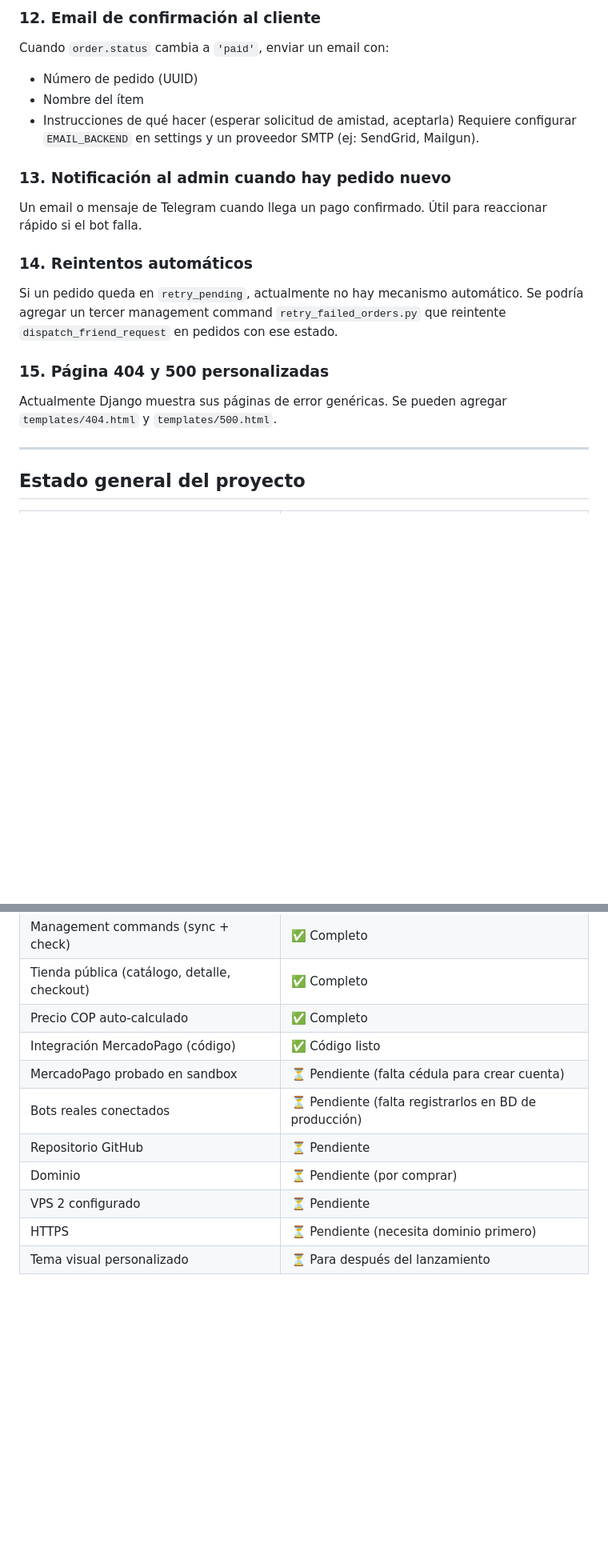
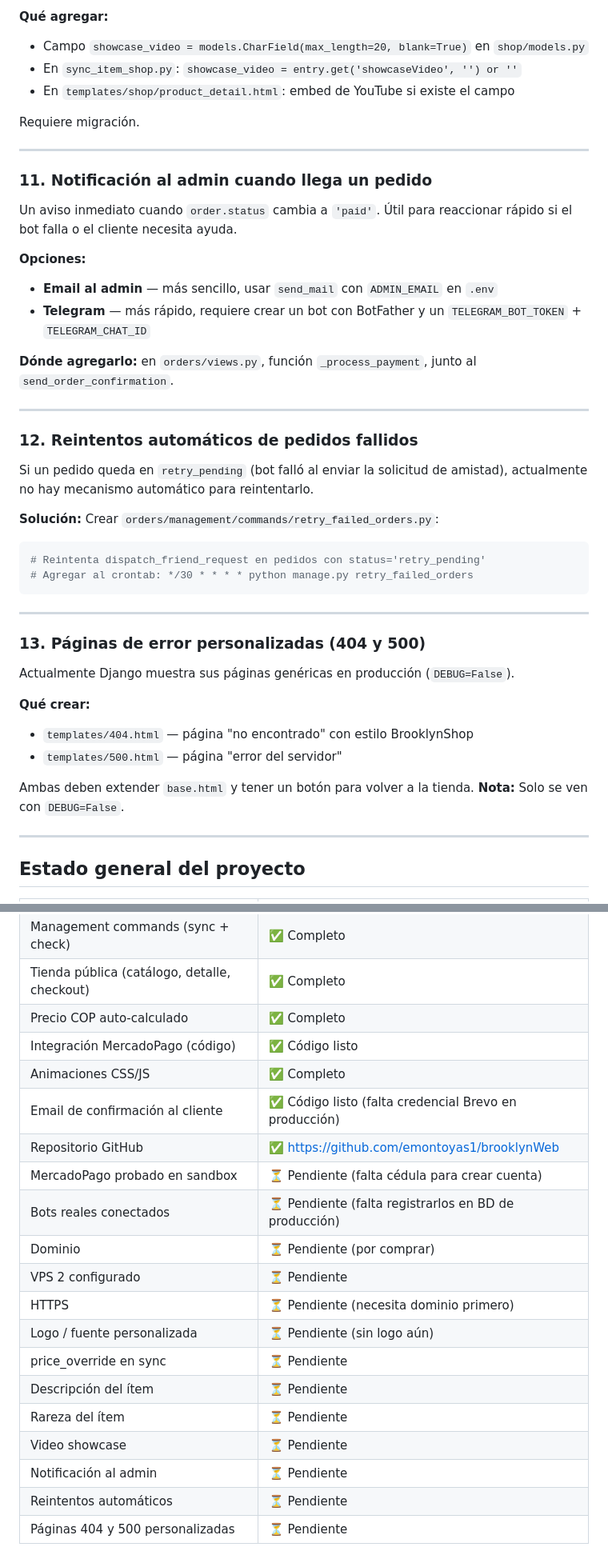
Before and after one commit to emontoyas1/brooklynWeb, a Markdown page: PENDING.md, 2 parts joined by grey strips. Shown at 80% size. GitHub-like rendering; blank space fills up the shorter version.

````diff
--- a/PENDING.md
+++ b/PENDING.md
@@ -162,23 +196,46 @@ Se podría embeber en la página de detalle del producto.
 
-### 12. Email de confirmación al cliente
-Cuando `order.status` cambia a `'paid'`, enviar un email con:
-- Número de pedido (UUID)
-- Nombre del ítem
-- Instrucciones de qué hacer (esperar solicitud de amistad, aceptarla)
-Requiere configurar `EMAIL_BACKEND` en settings y un proveedor SMTP (ej: SendGrid, Mailgun).
+**Qué agregar:**
+- Campo `showcase_video = models.CharField(max_length=20, blank=True)` en `shop/models.py`
+- En `sync_item_shop.py`: `showcase_video = entry.get('showcaseVideo', '') or ''`
+- En `templates/shop/product_detail.html`: embed de YouTube si existe el campo
 
-### 13. Notificación al admin cuando hay pedido nuevo
-Un email o mensaje de Telegram cuando llega un pago confirmado.
-Útil para reaccionar rápido si el bot falla.
+Requiere migración.
 
-### 14. Reintentos automáticos
-Si un pedido queda en `retry_pending`, actualmente no hay mecanismo automático.
-Se podría agregar un tercer management command `retry_failed_orders.py`
-que reintente `dispatch_friend_request` en pedidos con ese estado.
+---
 
-### 15. Página 404 y 500 personalizadas
-Actualmente Django muestra sus páginas de error genéricas.
-Se pueden agregar `templates/404.html` y `templates/500.html`.
+### 11. Notificación al admin cuando llega un pedido
+Un aviso inmediato cuando `order.status` cambia a `'paid'`.
+Útil para reaccionar rápido si el bot falla o el cliente necesita ayuda.
+
+**Opciones:**
+- **Email al admin** — más sencillo, usar `send_mail` con `ADMIN_EMAIL` en `.env`
+- **Telegram** — más rápido, requiere crear un bot con BotFather y un `TELEGRAM_BOT_TOKEN` + `TELEGRAM_CHAT_ID`
+
+**Dónde agregarlo:** en `orders/views.py`, función `_process_payment`, junto al `send_order_confirmation`.
+
+---
+
+### 12. Reintentos automáticos de pedidos fallidos
+Si un pedido queda en `retry_pending` (bot falló al enviar la solicitud de amistad),
+actualmente no hay mecanismo automático para reintentarlo.
+
+**Solución:** Crear `orders/management/commands/retry_failed_orders.py`:
+```python
+# Reintenta dispatch_friend_request en pedidos con status='retry_pending'
+# Agregar al crontab: */30 * * * * python manage.py retry_failed_orders
+```
+
+---
+
+### 13. Páginas de error personalizadas (404 y 500)
+Actualmente Django muestra sus páginas genéricas en producción (`DEBUG=False`).
+
+**Qué crear:**
+- `templates/404.html` — página "no encontrado" con estilo BrooklynShop
+- `templates/500.html` — página "error del servidor"
+
+Ambas deben extender `base.html` y tener un botón para volver a la tienda.
+**Nota:** Solo se ven con `DEBUG=False`.
 
 ---
 
@@ -193,10 +250,19 @@ Se pueden agregar `templates/404.html` y `templates/500.html`.
 | Tienda pública (catálogo, detalle, checkout) | ✅ Completo |
 | Precio COP auto-calculado | ✅ Completo |
 | Integración MercadoPago (código) | ✅ Código listo |
+| Animaciones CSS/JS | ✅ Completo |
+| Email de confirmación al cliente | ✅ Código listo (falta credencial Brevo en producción) |
+| Repositorio GitHub | ✅ https://github.com/emontoyas1/brooklynWeb |
 | MercadoPago probado en sandbox | ⏳ Pendiente (falta cédula para crear cuenta) |
 | Bots reales conectados | ⏳ Pendiente (falta registrarlos en BD de producción) |
-| Repositorio GitHub | ⏳ Pendiente |
 | Dominio | ⏳ Pendiente (por comprar) |
 | VPS 2 configurado | ⏳ Pendiente |
 | HTTPS | ⏳ Pendiente (necesita dominio primero) |
-| Tema visual personalizado | ⏳ Para después del lanzamiento |
+| Logo / fuente personalizada | ⏳ Pendiente (sin logo aún) |
+| price_override en sync | ⏳ Pendiente |
+| Descripción del ítem | ⏳ Pendiente |
+| Rareza del ítem | ⏳ Pendiente |
+| Video showcase | ⏳ Pendiente |
+| Notificación al admin | ⏳ Pendiente |
+| Reintentos automáticos | ⏳ Pendiente |
+| Páginas 404 y 500 personalizadas | ⏳ Pendiente |
````
Also changed, not shown: other parts of PENDING.md (+64 -30 lines).
